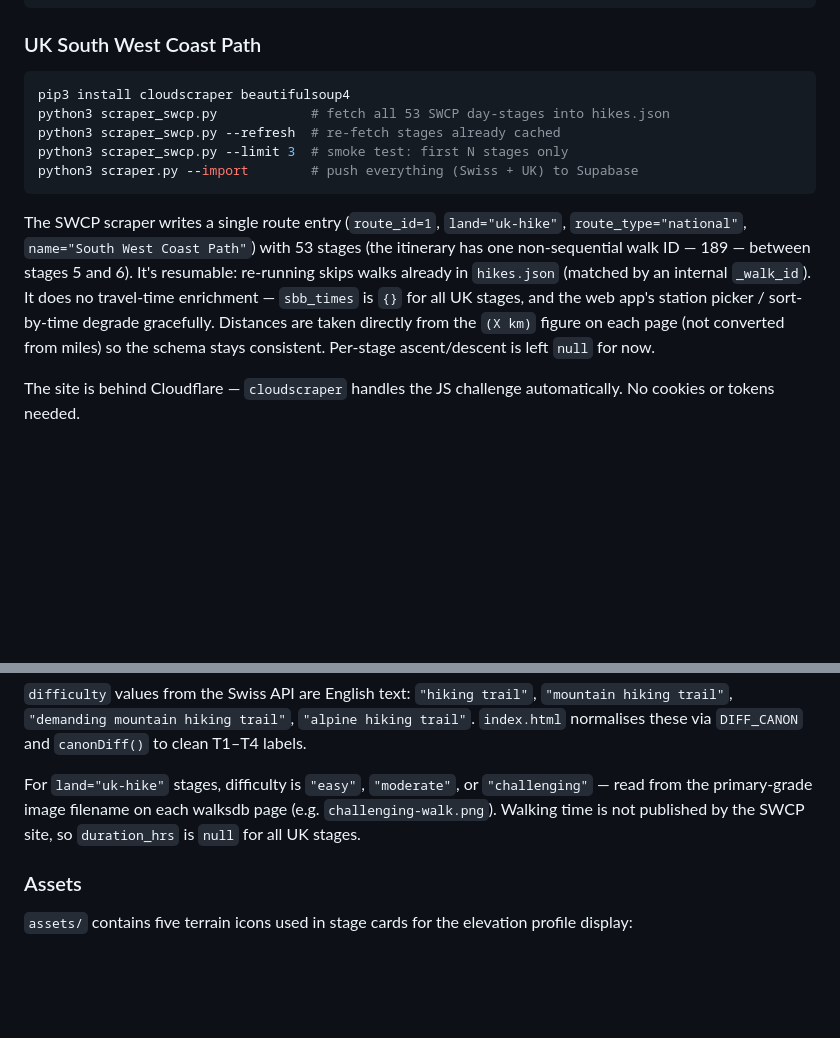
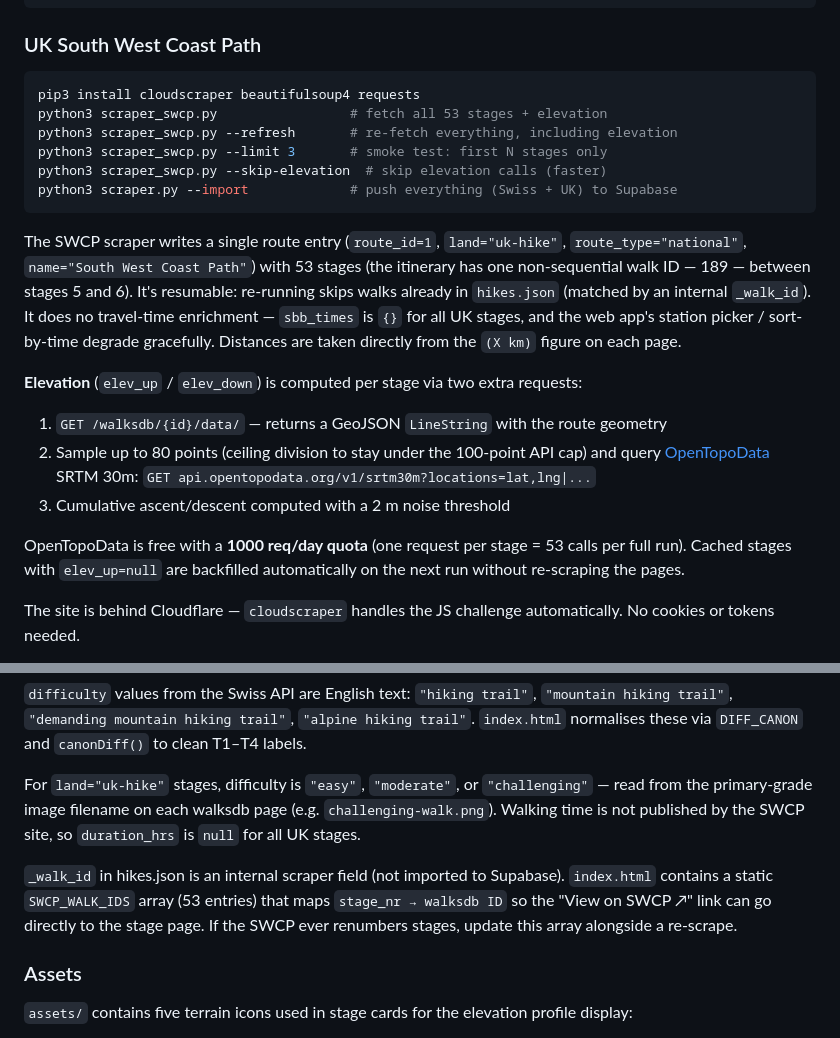
Before and after one commit to jclift-dev/hiking-tracker, a Markdown page: CLAUDE.md, 2 parts joined by grey strips. GitHub-like rendering; blank space fills up the shorter version.

Commit message:
Update CLAUDE.md for elevation enrichment
- Fix SWCP install command: add requests
- Add --skip-elevation flag to usage
- Replace "elev_up left null for now" with full description
  of the OpenTopoData SRTM pipeline and 1000 req/day quota
- Add note on SWCP_WALK_IDS static lookup in index.html

Co-Authored-By: Claude Sonnet 4.6 <noreply@anthropic.com>

````diff
--- a/CLAUDE.md
+++ b/CLAUDE.md
@@ -30,14 +30,22 @@ python3 scraper.py --import               # requires SUPABASE_URL + SUPABASE_SER
 ### UK South West Coast Path
 
 ```bash
-pip3 install cloudscraper beautifulsoup4
-python3 scraper_swcp.py            # fetch all 53 SWCP day-stages into hikes.json
-python3 scraper_swcp.py --refresh  # re-fetch stages already cached
-python3 scraper_swcp.py --limit 3  # smoke test: first N stages only
-python3 scraper.py --import        # push everything (Swiss + UK) to Supabase
+pip3 install cloudscraper beautifulsoup4 requests
+python3 scraper_swcp.py                 # fetch all 53 stages + elevation
+python3 scraper_swcp.py --refresh       # re-fetch everything, including elevation
+python3 scraper_swcp.py --limit 3       # smoke test: first N stages only
+python3 scraper_swcp.py --skip-elevation  # skip elevation calls (faster)
+python3 scraper.py --import             # push everything (Swiss + UK) to Supabase
 ```
 
-The SWCP scraper writes a single route entry (`route_id=1`, `land="uk-hike"`, `route_type="national"`, `name="South West Coast Path"`) with 53 stages (the itinerary has one non-sequential walk ID — 189 — between stages 5 and 6). It's resumable: re-running skips walks already in `hikes.json` (matched by an internal `_walk_id`). It does no travel-time enrichment — `sbb_times` is `{}` for all UK stages, and the web app's station picker / sort-by-time degrade gracefully. Distances are taken directly from the `(X km)` figure on each page (not converted from miles) so the schema stays consistent. Per-stage ascent/descent is left `null` for now.
+The SWCP scraper writes a single route entry (`route_id=1`, `land="uk-hike"`, `route_type="national"`, `name="South West Coast Path"`) with 53 stages (the itinerary has one non-sequential walk ID — 189 — between stages 5 and 6). It's resumable: re-running skips walks already in `hikes.json` (matched by an internal `_walk_id`). It does no travel-time enrichment — `sbb_times` is `{}` for all UK stages, and the web app's station picker / sort-by-time degrade gracefully. Distances are taken directly from the `(X km)` figure on each page.
+
+**Elevation** (`elev_up` / `elev_down`) is computed per stage via two extra requests:
+1. `GET /walksdb/{id}/data/` — returns a GeoJSON `LineString` with the route geometry
+2. Sample up to 80 points (ceiling division to stay under the 100-point API cap) and query [OpenTopoData](https://www.opentopodata.org/) SRTM 30m: `GET api.opentopodata.org/v1/srtm30m?locations=lat,lng|...`
+3. Cumulative ascent/descent computed with a 2 m noise threshold
+
+OpenTopoData is free with a **1000 req/day quota** (one request per stage = 53 calls per full run). Cached stages with `elev_up=null` are backfilled automatically on the next run without re-scraping the pages.
 
 The site is behind Cloudflare — `cloudscraper` handles the JS challenge automatically. No cookies or tokens needed.
 
@@ -143,6 +151,8 @@ RLS policies ensure each user can only read/write their own rows. Routes and sta
 
 For `land="uk-hike"` stages, difficulty is `"easy"`, `"moderate"`, or `"challenging"` — read from the primary-grade image filename on each walksdb page (e.g. `challenging-walk.png`). Walking time is not published by the SWCP site, so `duration_hrs` is `null` for all UK stages.
 
+`_walk_id` in hikes.json is an internal scraper field (not imported to Supabase). `index.html` contains a static `SWCP_WALK_IDS` array (53 entries) that maps `stage_nr → walksdb ID` so the "View on SWCP ↗" link can go directly to the stage page. If the SWCP ever renumbers stages, update this array alongside a re-scrape.
+
 ### Assets
 
 `assets/` contains five terrain icons used in stage cards for the elevation profile display:
````
